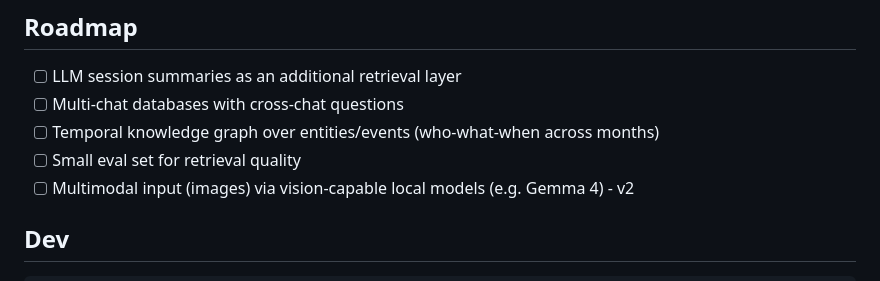
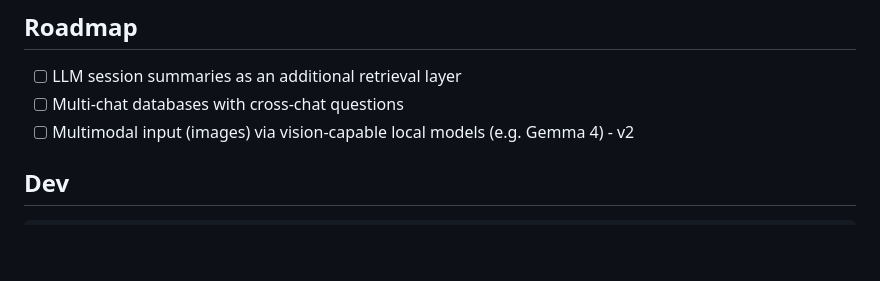
Before and after one commit to kiran-gajjela/yaad, a Markdown page: README.md, the part around the change. Drawn GitHub-style; blank space fills up the shorter version.

Commit message:
Trim roadmap: eval set is done, drop the vague knowledge-graph item

```diff
--- a/README.md
+++ b/README.md
@@ -181,8 +181,6 @@ yaad/
 
 - [ ] LLM session summaries as an additional retrieval layer
 - [ ] Multi-chat databases with cross-chat questions
-- [ ] Temporal knowledge graph over entities/events (who-what-when across months)
-- [ ] Small eval set for retrieval quality
 - [ ] Multimodal input (images) via vision-capable local models (e.g. Gemma 4) - v2
 
 ## Dev
```
